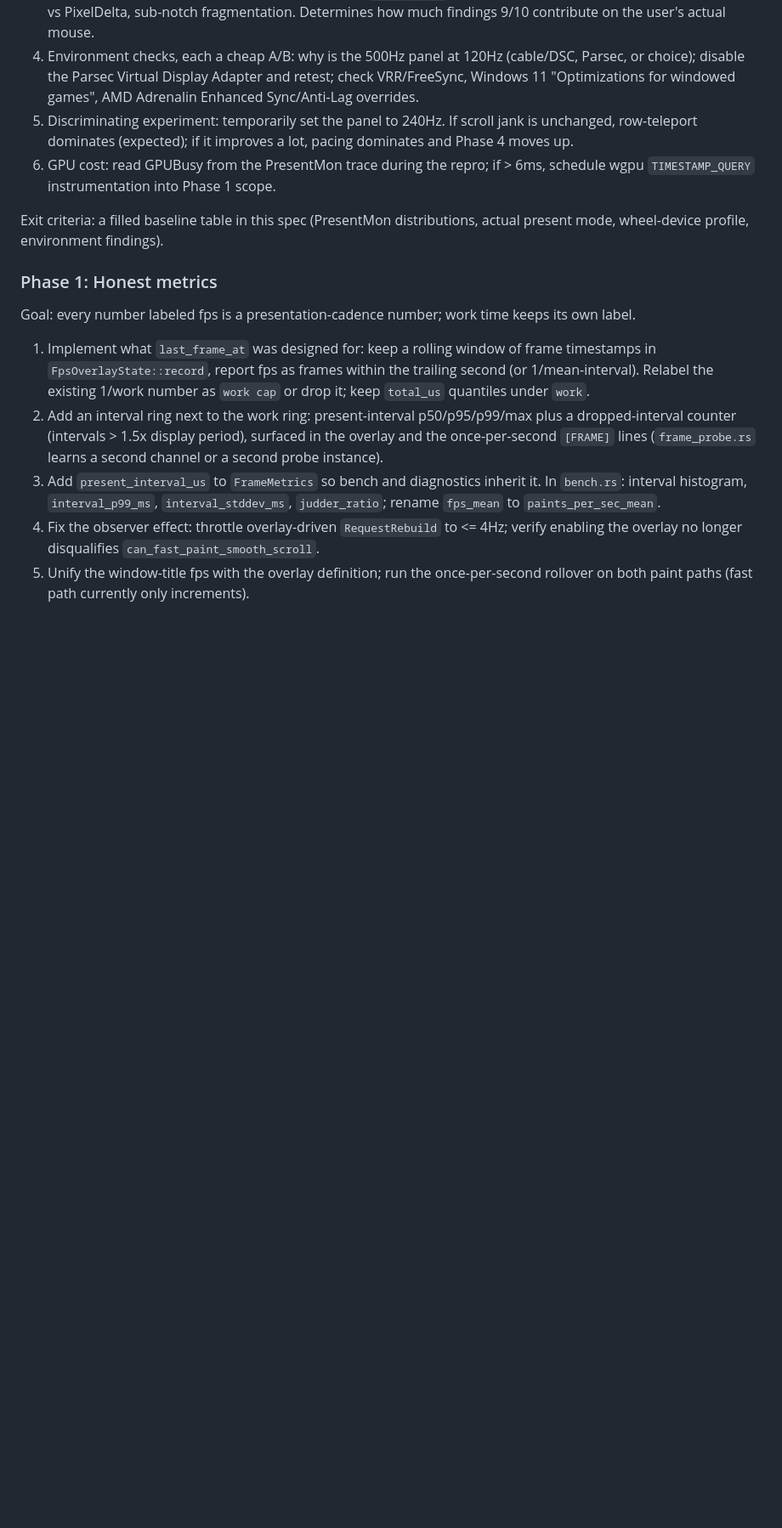
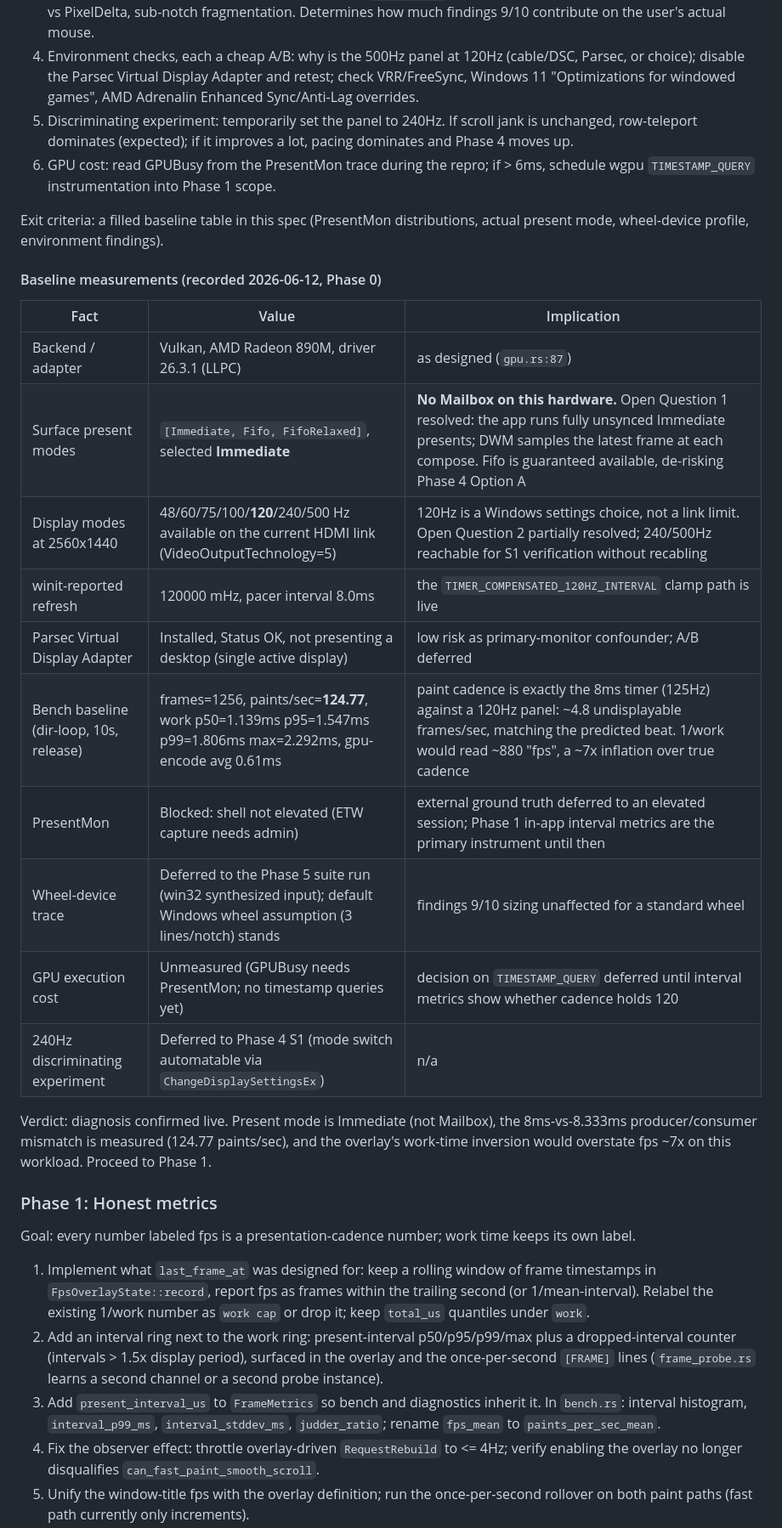
Before and after one commit to alangmartini/unshit-agentic-terminal-manager, a Markdown page: specs/scroll-smoothness-and-honest-fps.md, the part around the change. Shown at 85% size. Rendered like a GitHub page; blank space fills up the shorter version.

Commit message:
docs(specs): record phase 0 baseline for scroll smoothness spec

```diff
--- a/specs/scroll-smoothness-and-honest-fps.md
+++ b/specs/scroll-smoothness-and-honest-fps.md
@@ -108,6 +108,23 @@ Goal: pin down the runtime facts the audit could not see from source, so fixes t
 6. GPU cost: read GPUBusy from the PresentMon trace during the repro; if > 6ms, schedule wgpu `TIMESTAMP_QUERY` instrumentation into Phase 1 scope.
 
 Exit criteria: a filled baseline table in this spec (PresentMon distributions, actual present mode, wheel-device profile, environment findings).
+
+#### Baseline measurements (recorded 2026-06-12, Phase 0)
+
+| Fact | Value | Implication |
+|---|---|---|
+| Backend / adapter | Vulkan, AMD Radeon 890M, driver 26.3.1 (LLPC) | as designed (`gpu.rs:87`) |
+| Surface present modes | `[Immediate, Fifo, FifoRelaxed]`, selected **Immediate** | **No Mailbox on this hardware.** Open Question 1 resolved: the app runs fully unsynced Immediate presents; DWM samples the latest frame at each compose. Fifo is guaranteed available, de-risking Phase 4 Option A |
+| Display modes at 2560x1440 | 48/60/75/100/**120**/240/500 Hz available on the current HDMI link (VideoOutputTechnology=5) | 120Hz is a Windows settings choice, not a link limit. Open Question 2 partially resolved; 240/500Hz reachable for S1 verification without recabling |
+| winit-reported refresh | 120000 mHz, pacer interval 8.0ms | the `TIMER_COMPENSATED_120HZ_INTERVAL` clamp path is live |
+| Parsec Virtual Display Adapter | Installed, Status OK, not presenting a desktop (single active display) | low risk as primary-monitor confounder; A/B deferred |
+| Bench baseline (dir-loop, 10s, release) | frames=1256, paints/sec=**124.77**, work p50=1.139ms p95=1.547ms p99=1.806ms max=2.292ms, gpu-encode avg 0.61ms | paint cadence is exactly the 8ms timer (125Hz) against a 120Hz panel: ~4.8 undisplayable frames/sec, matching the predicted beat. 1/work would read ~880 "fps", a ~7x inflation over true cadence |
+| PresentMon | Blocked: shell not elevated (ETW capture needs admin) | external ground truth deferred to an elevated session; Phase 1 in-app interval metrics are the primary instrument until then |
+| Wheel-device trace | Deferred to the Phase 5 suite run (win32 synthesized input); default Windows wheel assumption (3 lines/notch) stands | findings 9/10 sizing unaffected for a standard wheel |
+| GPU execution cost | Unmeasured (GPUBusy needs PresentMon; no timestamp queries yet) | decision on `TIMESTAMP_QUERY` deferred until interval metrics show whether cadence holds 120 |
+| 240Hz discriminating experiment | Deferred to Phase 4 S1 (mode switch automatable via `ChangeDisplaySettingsEx`) | n/a |
+
+Verdict: diagnosis confirmed live. Present mode is Immediate (not Mailbox), the 8ms-vs-8.333ms producer/consumer mismatch is measured (124.77 paints/sec), and the overlay's work-time inversion would overstate fps ~7x on this workload. Proceed to Phase 1.
 
 ### Phase 1: Honest metrics
 
```
